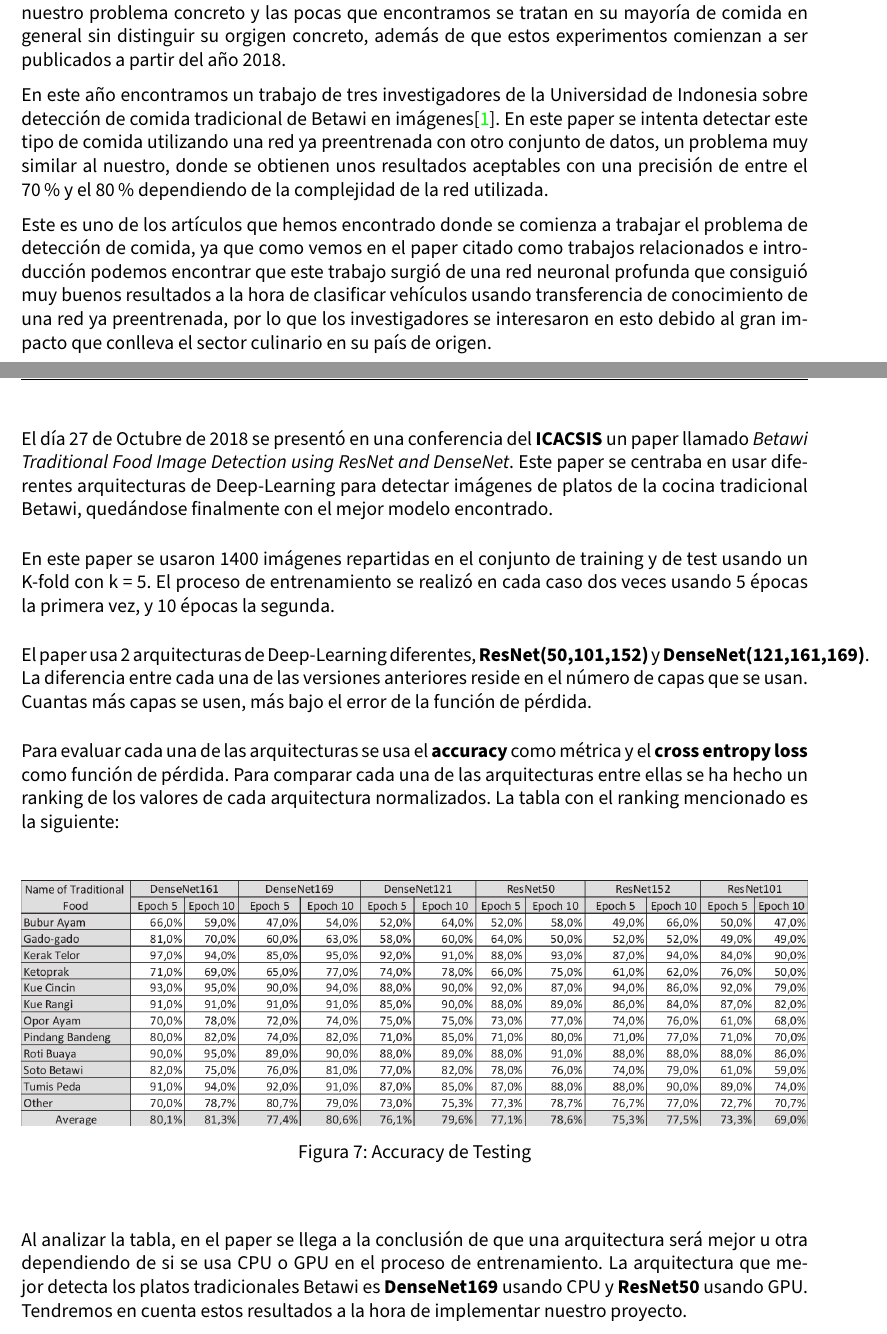
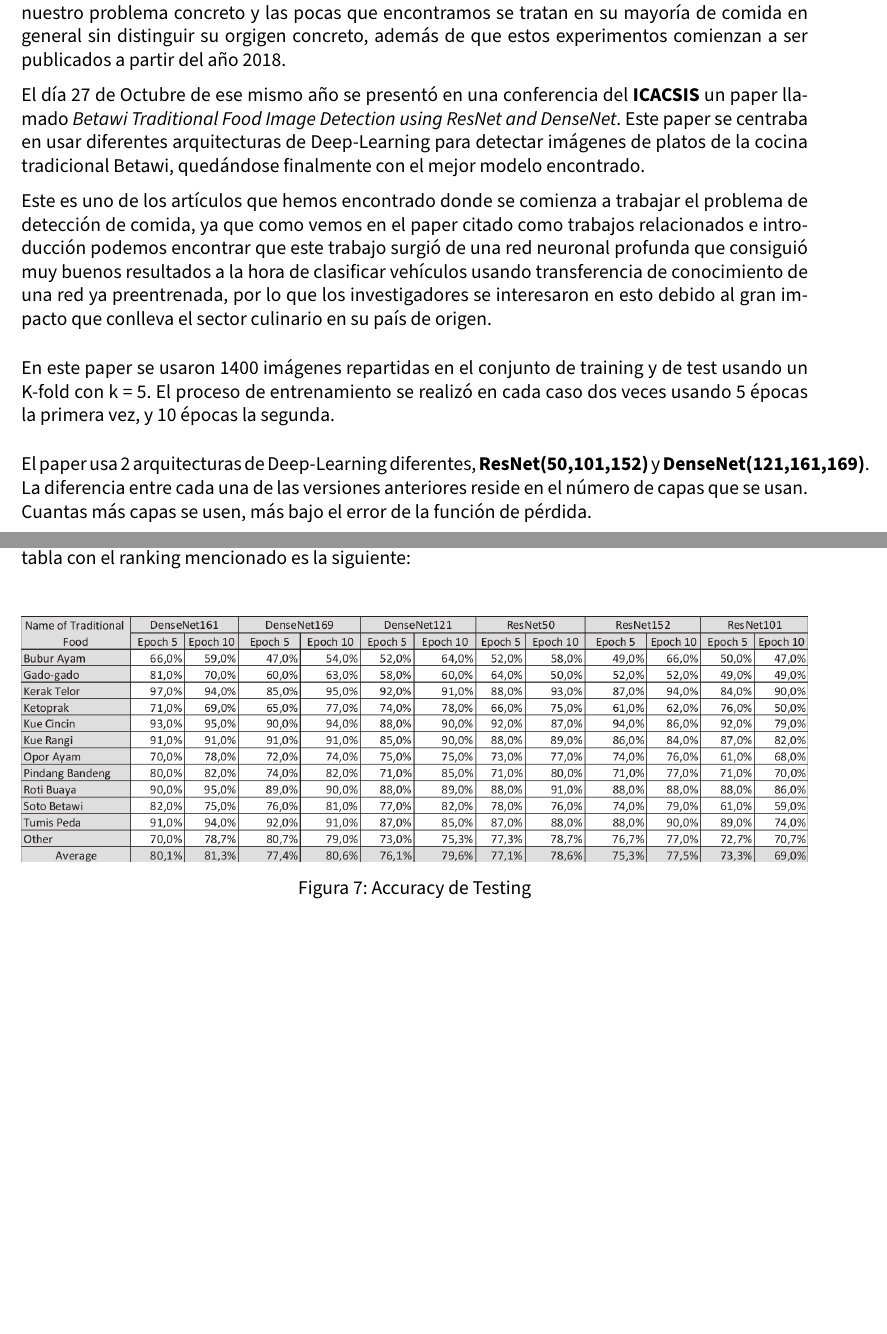
Before and after one commit to Juane99/CNN-Retraining-Project, a LaTeX document (memoria/VC_memoria_proyecto.tex, which reads memoria/input/revision_bibliografica.tex): two parts of pages 12 and 13 of 19, joined at a grey line, cut so that both start at the same text, the shorter picture padded with empty space. Compiled offline with pdfLaTeX.

Commit message:
Estado del arte arreglado

```diff
--- a/memoria/input/revision_bibliografica.tex
+++ b/memoria/input/revision_bibliografica.tex
@@ -6,21 +6,10 @@ Por este motivo, como era de esperar, en estos últimos diez años el uso de red
 
 Estos motivos han llevado a que actualmente no se encuentre una gran cantidad de lecturas sobre nuestro problema concreto y las pocas que encontramos se tratan en su mayoría de comida en general sin distinguir su orgigen concreto, además de que estos experimentos comienzan a ser publicados a partir del año 2018.
 
-
-En este año encontramos un trabajo de tres investigadores de la Universidad de Indonesia sobre detección de comida tradicional de Betawi en imágenes\cite{betawiFood}. En este paper se intenta detectar este tipo de comida utilizando una red ya preentrenada con otro conjunto de datos, un problema muy similar al nuestro, donde se obtienen unos resultados aceptables con una precisión de entre el 70\% y el 80\% dependiendo de la complejidad de la red utilizada.
+El día 27 de Octubre de ese mismo año se presentó en una conferencia del \textbf{ICACSIS} un paper llamado \textit{Betawi Traditional Food Image Detection using
+ResNet and DenseNet}. Este paper se centraba en usar diferentes arquitecturas de Deep-Learning para detectar imágenes de platos de la cocina tradicional Betawi, quedándose finalmente con el mejor modelo encontrado.
 
 Este es uno de los artículos que hemos encontrado donde se comienza a trabajar el problema de detección de comida, ya que como vemos en el paper citado como trabajos relacionados e introducción podemos encontrar que este trabajo surgió de una red neuronal profunda que consiguió muy buenos resultados a la hora de clasificar vehículos usando transferencia de conocimiento de una red ya preentrenada, por lo que los investigadores se interesaron en esto debido al gran impacto que conlleva el sector culinario en su país de origen.
-
-Con respecto a la metodología aplicada en el artículo, vemos como se centran en aplicar un ajuste fino y reentrenar únicamente las últimas capas de distintos modelos basados en ResNet y DenseNet de cara a reentrenar la parte de la red que aplica la clasificación como tal y no la extracción de características, evitando tener que reentrenar toda la red completa con el coste computacional que conlleva. Vemos como esto le da unos resultados bastante buenos, siendo el peor caso la red ResNet101 con un 70\% de precisión, y el mejor caso DenseNet169 con una precisión del 80\%.
-
-
-Como conclusiones de este trabajo encontramos que, si se realiza de forma correcta, el realizar un ajuste fino de una red con el nuevo conjunto de imágenes a entrenar podemos obtener un buen resultado, por lo que será lo primero que intentaremos hacer en nuestro proyecto, y a partir de ahí decidir si es necesario modificar las distintas capas de la red (ya sea añadiendo o eliminando capas), de cara a buscar unos mejores resultados.
-
-
-\vspace{5 mm}
-
-El día 27 de Octubre de 2018 se presentó en una conferencia del \textbf{ICACSIS} un paper llamado \textit{Betawi Traditional Food Image Detection using
-ResNet and DenseNet}. Este paper se centraba en usar diferentes arquitecturas de Deep-Learning para detectar imágenes de platos de la cocina tradicional Betawi, quedándose finalmente con el mejor modelo encontrado.
 
 \vspace{3 mm}
 
@@ -30,9 +19,7 @@ En este paper se usaron 1400 imágenes repartidas en el conjunto de training y d
 
 El paper usa 2 arquitecturas de Deep-Learning diferentes, \textbf{ResNet(50,101,152)} y \textbf{DenseNet(121,161,169)}. La diferencia entre cada una de las versiones anteriores reside en el número de capas que se usan. Cuantas más capas se usen, más bajo el error de la función de pérdida.
 
-\vspace{3 mm}
-
-Para evaluar cada una de las arquitecturas se usa el \textbf{accuracy} como métrica y el \textbf{cross entropy loss} como función de pérdida. Para comparar cada una de las arquitecturas entre ellas se ha hecho un ranking de los valores de cada arquitectura normalizados. La tabla con el ranking mencionado es la siguiente:
+Con respecto a la metodología aplicada en el artículo, vemos como se centran en aplicar un ajuste fino y reentrenar únicamente las últimas capas de distintos modelos basados en ResNet y DenseNet de cara a reentrenar la parte de la red que aplica la clasificación como tal y no la extracción de características, evitando tener que reentrenar toda la red completa con el coste computacional que conlleva. Vemos como esto le da unos resultados bastante buenos, siendo el peor caso la red ResNet101 con un 70\% de precisión, y el mejor caso DenseNet169 con una precisión del 80\%.La tabla con el ranking mencionado es la siguiente:
 
 \vspace{5 mm}
 
@@ -45,7 +32,8 @@ Para evaluar cada una de las arquitecturas se usa el \textbf{accuracy} como mét
 
 \vspace{5 mm}
 
-Al analizar la tabla, en el paper se llega a la conclusión de que una arquitectura será mejor u otra dependiendo de si se usa CPU o GPU en el proceso de entrenamiento. La arquitectura que mejor detecta los platos tradicionales Betawi es \textbf{DenseNet169} usando CPU y \textbf{ResNet50} usando GPU. Tendremos en cuenta estos resultados a la hora de implementar nuestro proyecto.
+
+Como conclusiones de este trabajo encontramos que, si se realiza de forma correcta, el realizar un ajuste fino de una red con el nuevo conjunto de imágenes a entrenar podemos obtener un buen resultado, por lo que será lo primero que intentaremos hacer en nuestro proyecto, y a partir de ahí decidir si es necesario modificar las distintas capas de la red (ya sea añadiendo o eliminando capas), de cara a buscar unos mejores resultados.
 
 \newpage
 
```
